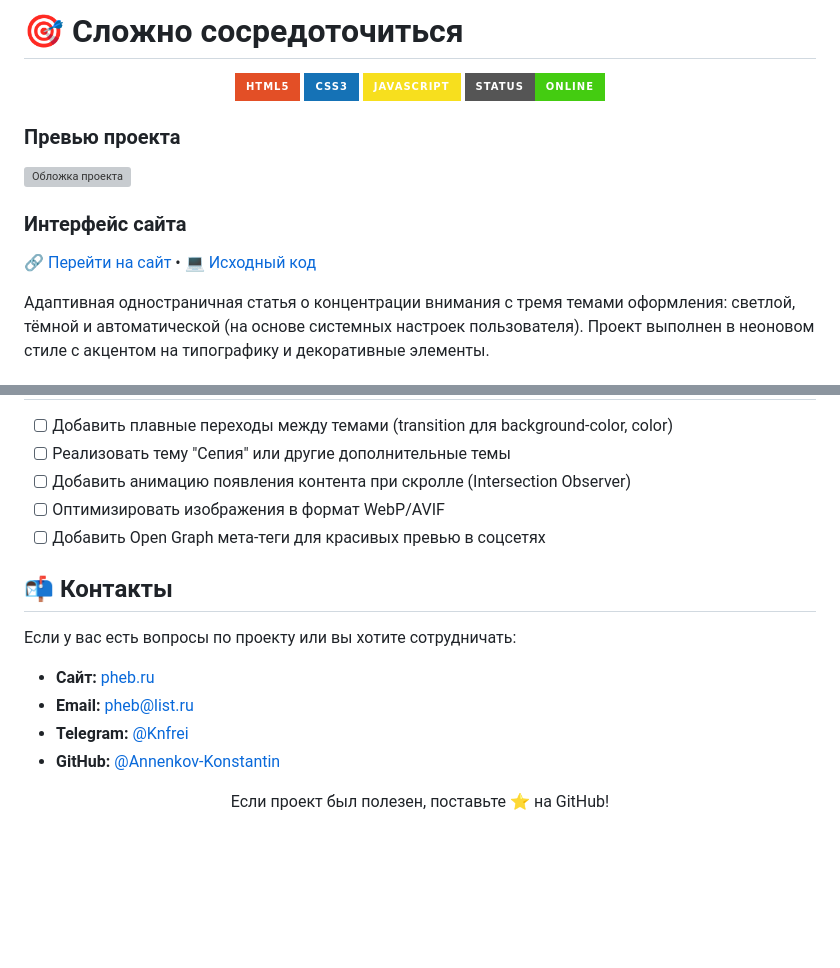
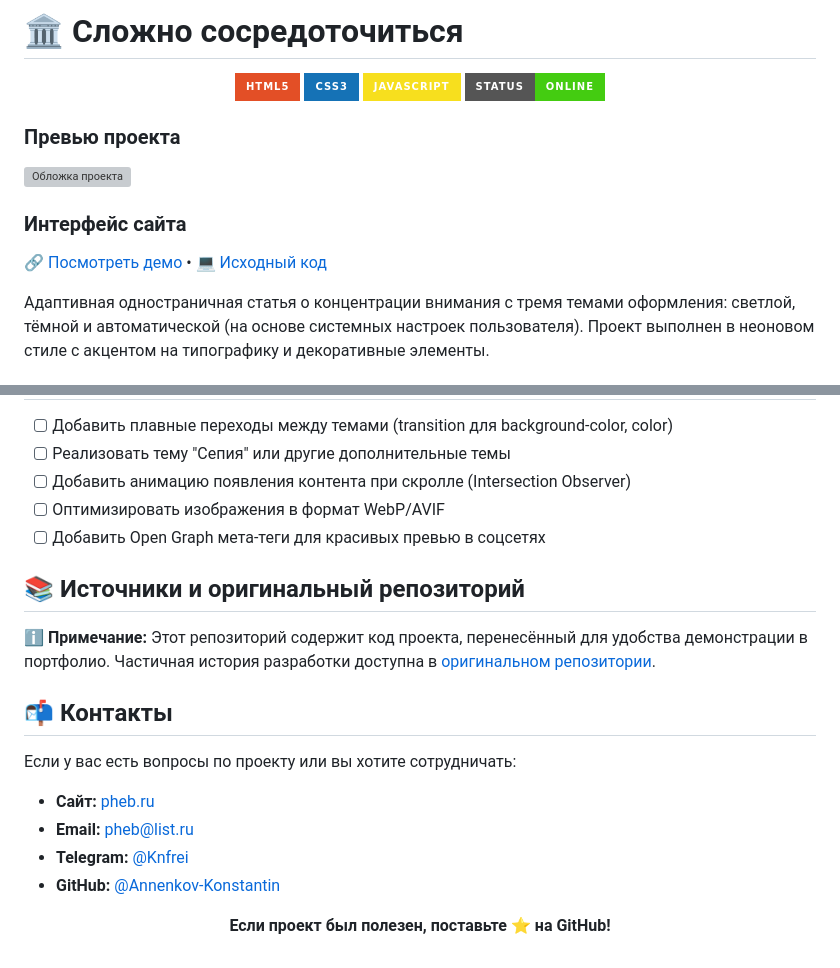
Before and after one commit to Annenkov-Konstantin/slozhno-sosredotochitsya-fd, a Markdown page: README.md, 2 parts joined by grey strips. Drawn GitHub-style; badges without logos; blank space fills up the shorter version; grey boxes are pictures that could not be loaded.

Commit message:
Исправлен RADMY

```diff
--- a/README.md
+++ b/README.md
@@ -1,4 +1,4 @@
-# 🎯 Сложно сосредоточиться
+# 🏛️ Сложно сосредоточиться
 
 <div align="center">
 
@@ -15,7 +15,7 @@
 
 ### Интерфейс сайта
 
-[🔗 Перейти на сайт](https://annenkov-konstantin.github.io/slozhno-sosredotochitsya-fd/) • [💻 Исходный код](https://github.com/Annenkov-Konstantin/slozhno-sosredotochitsya-fd)
+[🔗 Посмотреть демо](https://annenkov-konstantin.github.io/slozhno-sosredotochitsya-fd/) • [💻 Исходный код](https://github.com/Annenkov-Konstantin/slozhno-sosredotochitsya-fd)
 
 Адаптивная одностраничная статья о концентрации внимания с тремя темами оформления: светлой, тёмной и автоматической (на основе системных настроек пользователя). Проект выполнен в неоновом стиле с акцентом на типографику и декоративные элементы.
 
@@ -166,6 +166,10 @@ slozhno-sosredotochitsya-fd/
 - [ ] Оптимизировать изображения в формат WebP/AVIF
 - [ ] Добавить Open Graph мета-теги для красивых превью в соцсетях
 
+## 📚 Источники и оригинальный репозиторий
+
+ℹ️ **Примечание:** Этот репозиторий содержит код проекта, перенесённый для удобства демонстрации в портфолио. Частичная история разработки доступна в [оригинальном репозитории](https://github.com/Annenkov-Konstantin/slozhno-sosredotochitsya-fd).
+
 ## 📬 Контакты
 
 Если у вас есть вопросы по проекту или вы хотите сотрудничать:
@@ -177,6 +181,6 @@ slozhno-sosredotochitsya-fd/
 
 <div align="center">
 
-Если проект был полезен, поставьте ⭐ на GitHub!
+**Если проект был полезен, поставьте ⭐ на GitHub!**
 
 </div>
```
